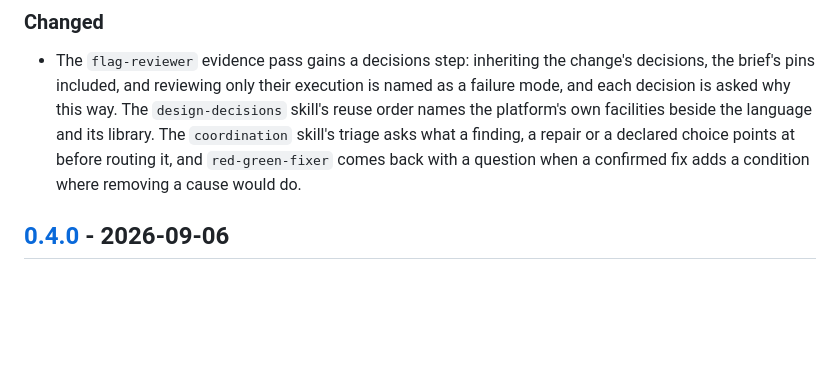
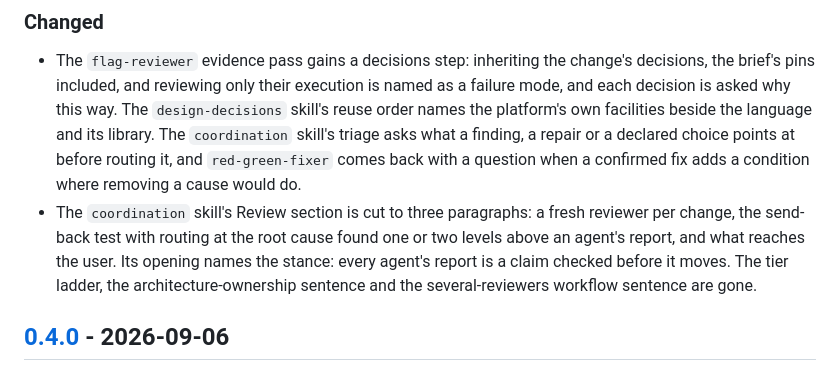
Before and after one commit to Stumblinbear/den, a Markdown page: plugins/den/CHANGELOG.md, the part around the change. Drawn GitHub-style; blank space fills up the shorter version.

Commit message:
Route findings at their root cause and cut the Review section to three paragraphs
The coordination skill's Review section keeps what the coordinator
cannot derive: a fresh reviewer per change, the send-back test with
routing at the root cause found one or two levels above an agent's
report, and what reaches the user with a call. Its opening names the
stance: every agent's report is a claim checked before it moves.

```diff
--- a/plugins/den/CHANGELOG.md
+++ b/plugins/den/CHANGELOG.md
@@ -17,6 +17,12 @@ minor bump may change behavior.
   triage asks what a finding, a repair or a declared choice points at before
   routing it, and `red-green-fixer` comes back with a question when a
   confirmed fix adds a condition where removing a cause would do.
+- The `coordination` skill's Review section is cut to three paragraphs: a
+  fresh reviewer per change, the send-back test with routing at the root
+  cause found one or two levels above an agent's report, and what reaches
+  the user. Its opening names the stance: every agent's report is a claim
+  checked before it moves. The tier ladder, the architecture-ownership
+  sentence and the several-reviewers workflow sentence are gone.
 
 ## [0.4.0] - 2026-09-06
 
```
Also changed, not shown: 1 other file.
